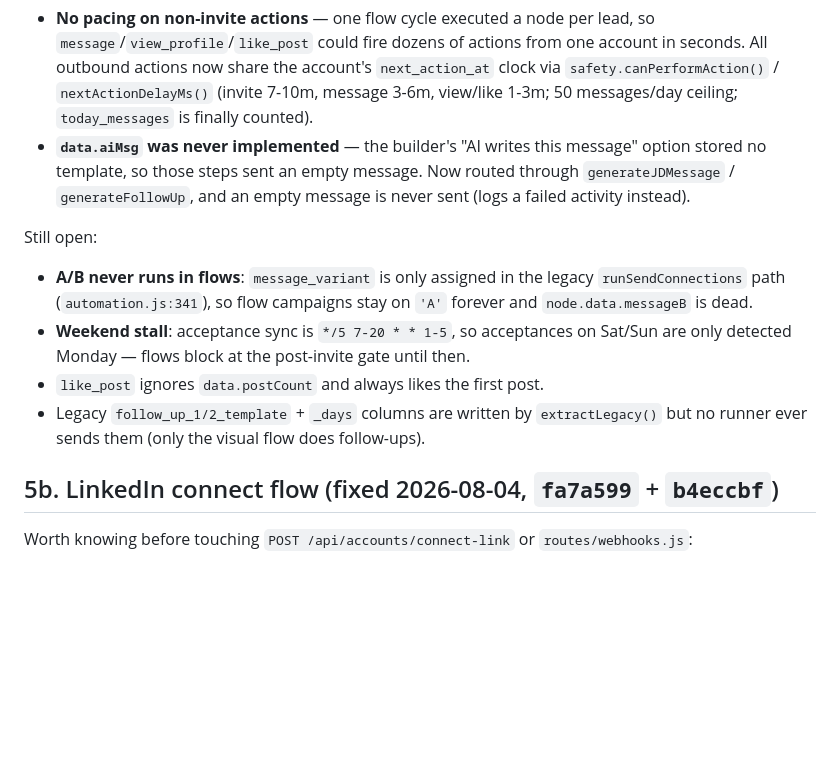
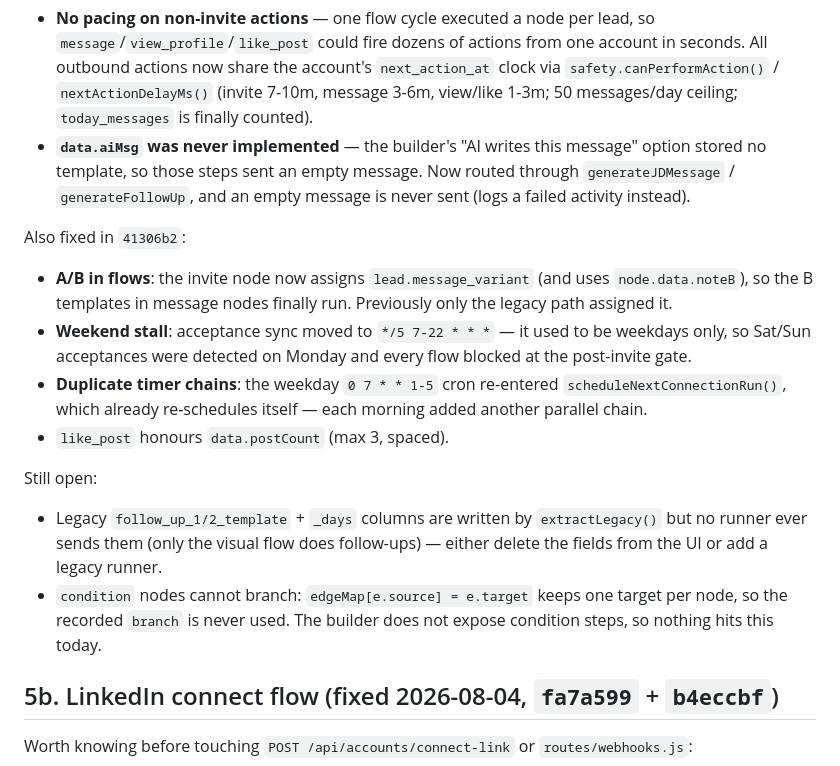
Before and after one commit to hiringnext1/lrat, a Markdown page: CODEBASE_REVIEW.md, the part around the change. Drawn GitHub-style; blank space fills up the shorter version.

Commit message:
docs: mark A/B, weekend sync and postCount fixes in review notes
Co-Authored-By: Claude Opus 5 <noreply@anthropic.com>

```diff
--- a/CODEBASE_REVIEW.md
+++ b/CODEBASE_REVIEW.md
@@ -96,11 +96,15 @@ Fixed in `5531200`:
 - **No pacing on non-invite actions** — one flow cycle executed a node per lead, so `message`/`view_profile`/`like_post` could fire dozens of actions from one account in seconds. All outbound actions now share the account's `next_action_at` clock via `safety.canPerformAction()` / `nextActionDelayMs()` (invite 7-10m, message 3-6m, view/like 1-3m; 50 messages/day ceiling; `today_messages` is finally counted).
 - **`data.aiMsg` was never implemented** — the builder's "AI writes this message" option stored no template, so those steps sent an empty message. Now routed through `generateJDMessage` / `generateFollowUp`, and an empty message is never sent (logs a failed activity instead).
 
+Also fixed in `41306b2`:
+- **A/B in flows**: the invite node now assigns `lead.message_variant` (and uses `node.data.noteB`), so the B templates in message nodes finally run. Previously only the legacy path assigned it.
+- **Weekend stall**: acceptance sync moved to `*/5 7-22 * * *` — it used to be weekdays only, so Sat/Sun acceptances were detected on Monday and every flow blocked at the post-invite gate.
+- **Duplicate timer chains**: the weekday `0 7 * * 1-5` cron re-entered `scheduleNextConnectionRun()`, which already re-schedules itself — each morning added another parallel chain.
+- `like_post` honours `data.postCount` (max 3, spaced).
+
 Still open:
-- **A/B never runs in flows**: `message_variant` is only assigned in the legacy `runSendConnections` path (`automation.js:341`), so flow campaigns stay on `'A'` forever and `node.data.messageB` is dead.
-- **Weekend stall**: acceptance sync is `*/5 7-20 * * 1-5`, so acceptances on Sat/Sun are only detected Monday — flows block at the post-invite gate until then.
-- `like_post` ignores `data.postCount` and always likes the first post.
-- Legacy `follow_up_1/2_template` + `_days` columns are written by `extractLegacy()` but no runner ever sends them (only the visual flow does follow-ups).
+- Legacy `follow_up_1/2_template` + `_days` columns are written by `extractLegacy()` but no runner ever sends them (only the visual flow does follow-ups) — either delete the fields from the UI or add a legacy runner.
+- `condition` nodes cannot branch: `edgeMap[e.source] = e.target` keeps one target per node, so the recorded `branch` is never used. The builder does not expose condition steps, so nothing hits this today.
 
 ## 5b. LinkedIn connect flow (fixed 2026-08-04, `fa7a599` + `b4eccbf`)
 
```
